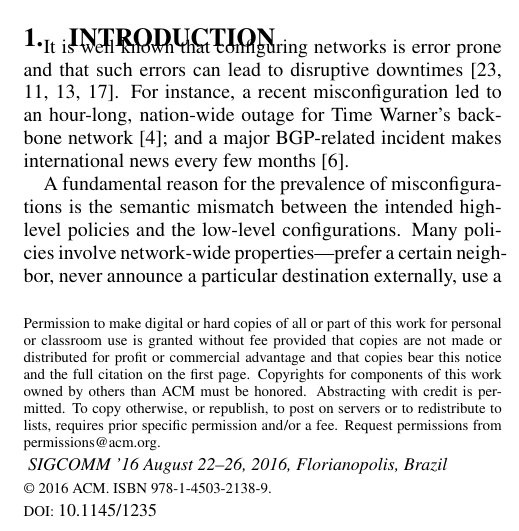
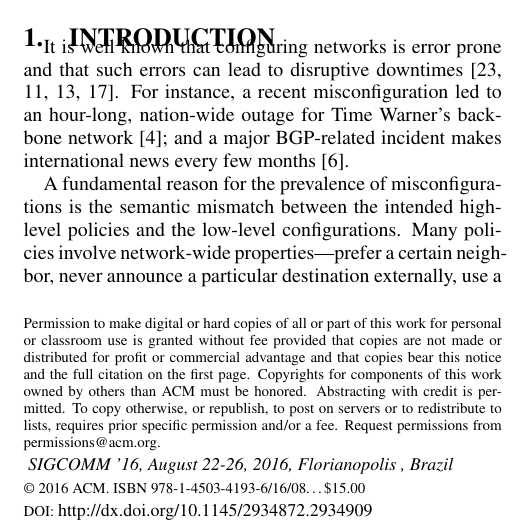
Before and after one commit to rabeckett/propane, a LaTeX document (paper/v2/paper-edited.tex): part of one column of page 1 of 14, cut so that both start at the same text. Compiled offline with pdfLaTeX.

Commit message:
update with copyright information

```diff
--- a/paper/v2/paper-edited.tex
+++ b/paper/v2/paper-edited.tex
@@ -84,8 +84,11 @@
 
 \begin{document}
 
+\CopyrightYear{2016}
 \setcopyright{acmcopyright}
-\conferenceinfo{SIGCOMM '16}{August 22--26, 2016, Florianopolis, Brazil}
+\conferenceinfo{SIGCOMM '16,}{August 22-26, 2016, Florianopolis , Brazil}
+\isbn{978-1-4503-4193-6/16/08}\acmPrice{\$15.00}
+\doi{http://dx.doi.org/10.1145/2934872.2934909}
 
 
 
```
